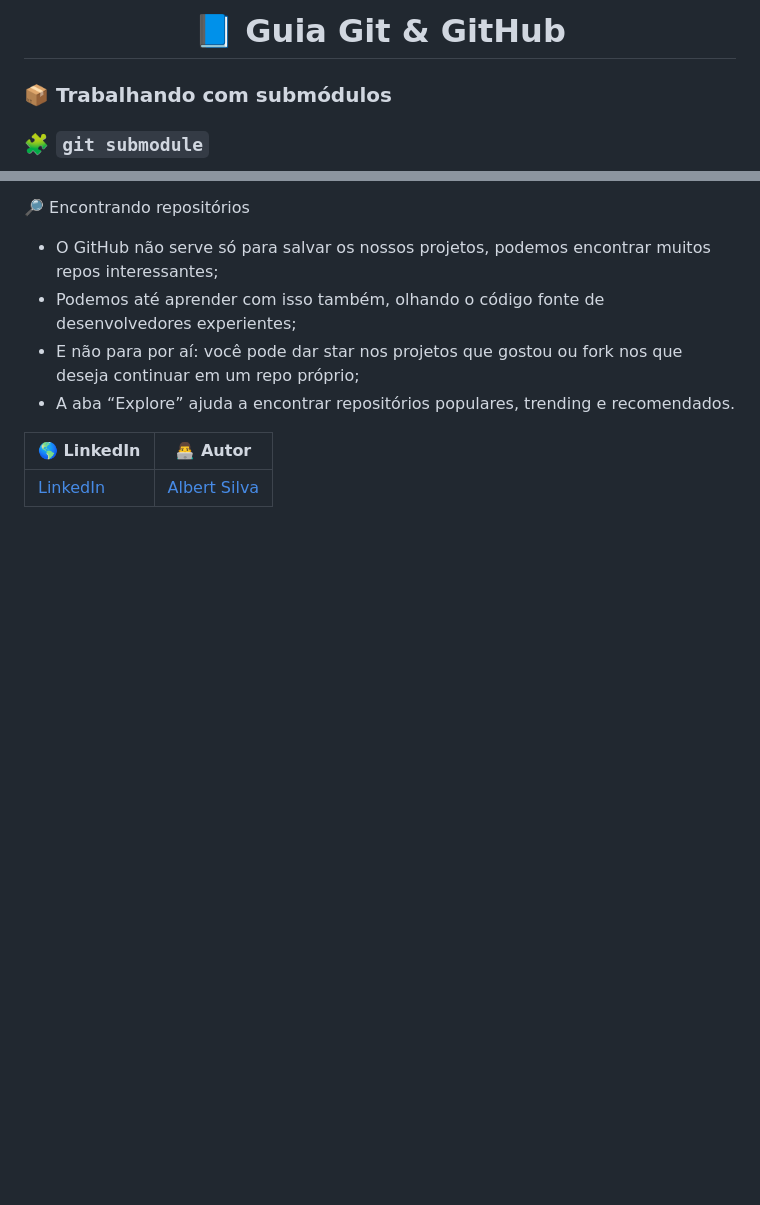
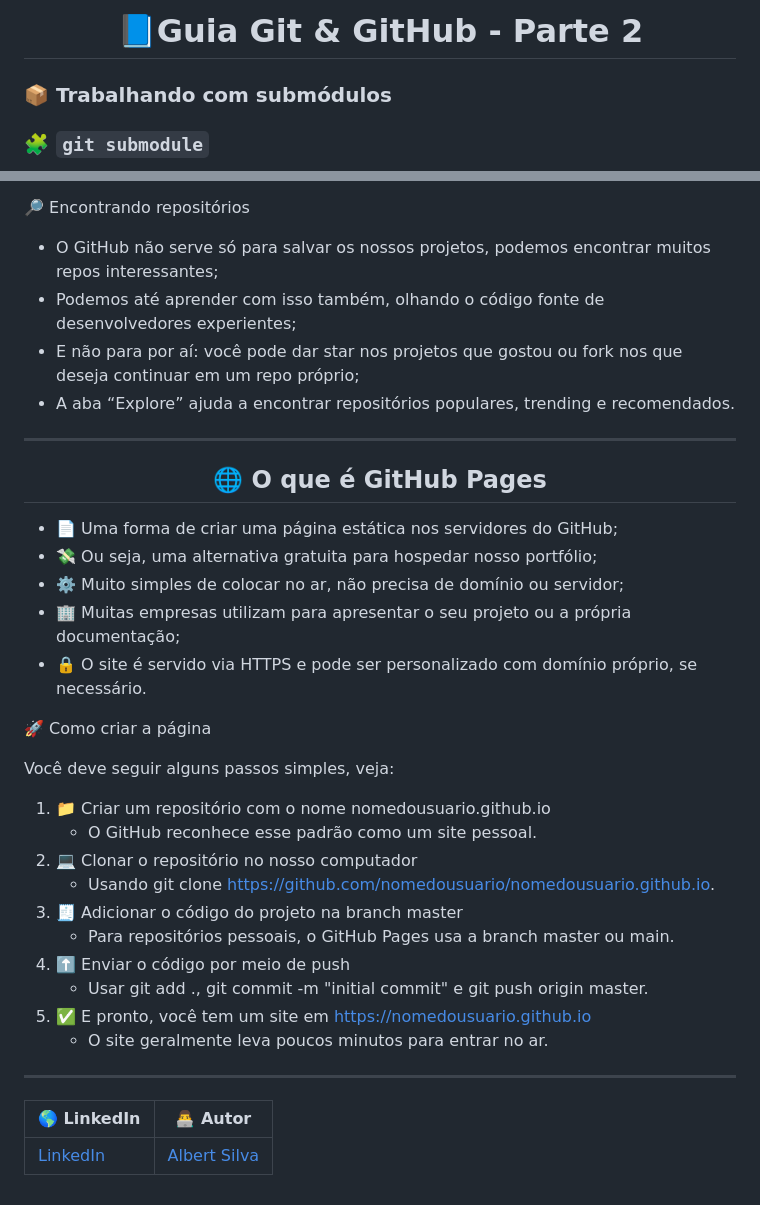
Before and after one commit to Albertinesilva/curso-git-e-github, a Markdown page: conceitos-avancados.md, 2 parts joined by grey strips. Drawn GitHub-style; blank space fills up the shorter version.

Commit message:
Conceitos sobre GitHub pages adicionado

```diff
--- a/conceitos-avancados.md
+++ b/conceitos-avancados.md
@@ -1,4 +1,4 @@
-<h1 align="center">📘 Guia Git & GitHub</h1>
+<h1 align="center">📘Guia Git & GitHub - Parte 2</h1>
 
 ### 📦 Trabalhando com submódulos
 
@@ -495,7 +495,31 @@ Permite criar listas de tarefas diretamente no README:
 - Podemos até aprender com isso também, olhando o código fonte de desenvolvedores experientes;
 - E não para por aí: você pode dar star nos projetos que gostou ou fork nos que deseja continuar em um repo próprio;
 - A aba “Explore” ajuda a encontrar repositórios populares, trending e recomendados.
+---
 
+<h2 align="center">🌐 O que é GitHub Pages</h2>
+
+- 📄 Uma forma de criar uma página estática nos servidores do GitHub;
+- 💸 Ou seja, uma alternativa gratuita para hospedar nosso portfólio;
+- ⚙️ Muito simples de colocar no ar, não precisa de domínio ou servidor;
+- 🏢 Muitas empresas utilizam para apresentar o seu projeto ou a própria documentação;
+- 🔒 O site é servido via HTTPS e pode ser personalizado com domínio próprio, se necessário.
+
+🚀 Como criar a página
+
+Você deve seguir alguns passos simples, veja:
+
+1. 📁 Criar um repositório com o nome nomedousuario.github.io
+    - O GitHub reconhece esse padrão como um site pessoal.
+2. 💻 Clonar o repositório no nosso computador
+    - Usando git clone https://github.com/nomedousuario/nomedousuario.github.io.
+3. 🧾 Adicionar o código do projeto na branch master
+    - Para repositórios pessoais, o GitHub Pages usa a branch master ou main.
+4. ⬆️ Enviar o código por meio de push
+    - Usar git add ., git commit -m "initial commit" e git push origin master.
+5. ✅ E pronto, você tem um site em https://nomedousuario.github.io
+    - O site geralmente leva poucos minutos para entrar no ar.
+---
 
 | 🌎 LinkedIn                                                              | 👨‍💻 **Autor**                                                                 |
 | ------------------------------------------------------------------------ | ---------------------------------------------------------------------------- |
```
